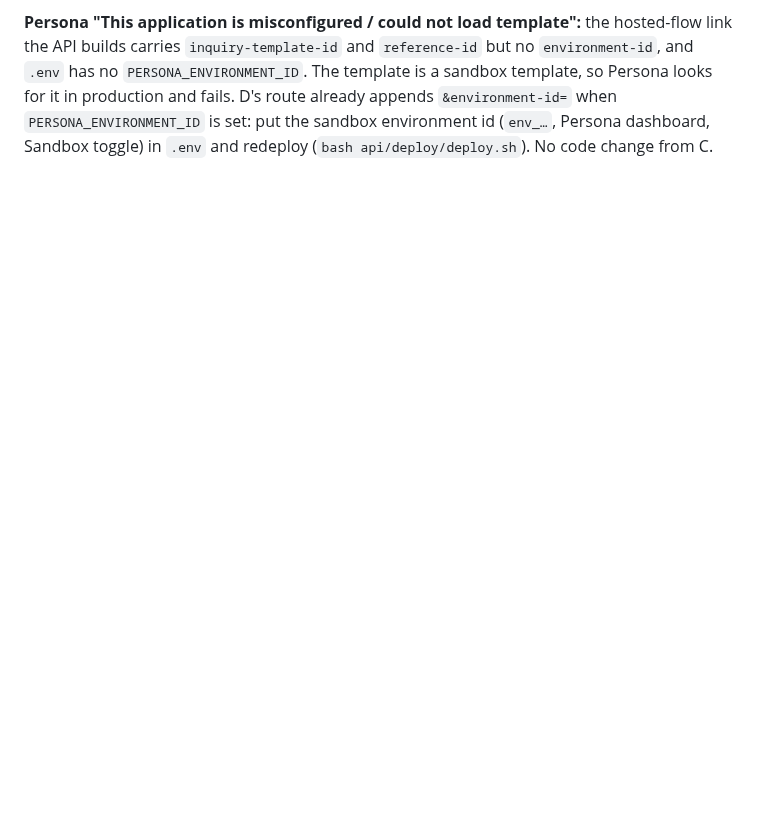
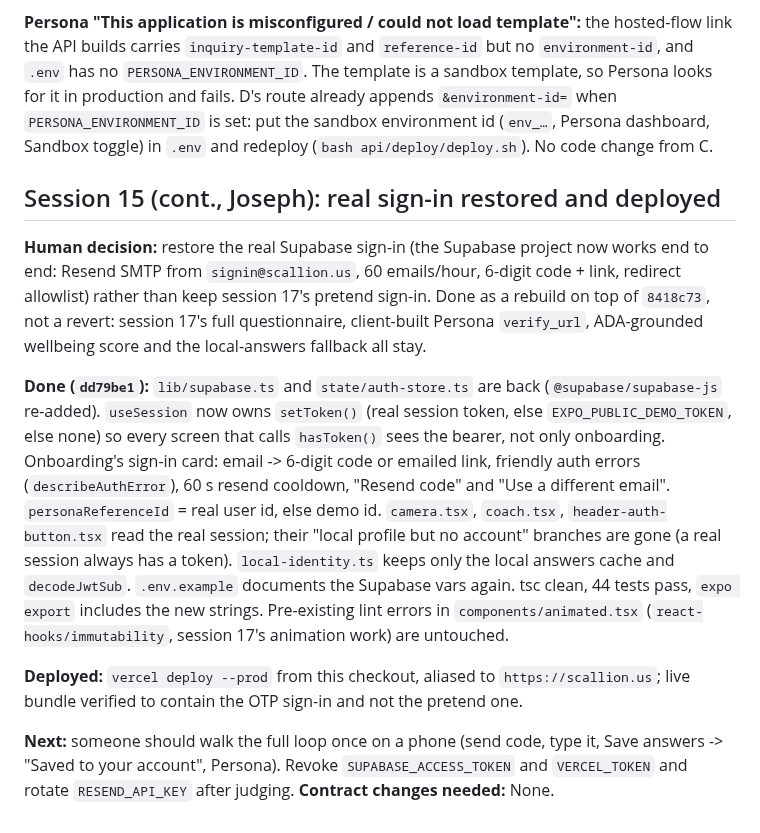
Before and after one commit to Odey340/Scallion, a Markdown page: docs/log/C.md, the part around the change. Rendered like a GitHub page; blank space fills up the shorter version.

Commit message:
[C] log: real sign-in restored and deployed
Co-Authored-By: Claude Fable 5.1 <noreply@anthropic.com>

```diff
--- a/docs/log/C.md
+++ b/docs/log/C.md
@@ -296,3 +296,13 @@ Concurrent with sessions 5-9 above (discovered on rebase, not before) — renumb
 **Follow-up (after Session 18): sample report works with no sign-in.** Human report: on scallion.us "Try the sample report" filled nothing. Cause: the deployed bundle has no `EXPO_PUBLIC_DEMO_TOKEN` (checked the live JS), so `/extract` was never called (401 before upload) and the review landed with empty fields plus an easy-to-miss error line. Fix: `scripts/sync-assets.js` now also copies the API's cached extraction for the fixture (`api/fixtures/cache/<sha256 of the pdf>.json`, synthetic, PHI-free) to `public/samples/lab_report_synthetic.extract.json`; "Try the sample report" renders and redacts the PDF locally and uses that shipped extraction when there is no token (the live API path when there is one). Verified in a browser against the plain token-free export: all nine values, highlights and the fasting answer fill in with no network call to the API. The pick step now says plainly that your own report cannot be sent without a sign-in. Vercel still needs `EXPO_PUBLIC_DEMO_TOKEN` (and a cache-cleared rebuild) for the judged account's Home/Coach/Camera data and for uploading a real report.
 
 **Persona "This application is misconfigured / could not load template":** the hosted-flow link the API builds carries `inquiry-template-id` and `reference-id` but no `environment-id`, and `.env` has no `PERSONA_ENVIRONMENT_ID`. The template is a sandbox template, so Persona looks for it in production and fails. D's route already appends `&environment-id=` when `PERSONA_ENVIRONMENT_ID` is set: put the sandbox environment id (`env_…`, Persona dashboard, Sandbox toggle) in `.env` and redeploy (`bash api/deploy/deploy.sh`). No code change from C.
+
+## Session 15 (cont., Joseph): real sign-in restored and deployed
+
+**Human decision:** restore the real Supabase sign-in (the Supabase project now works end to end: Resend SMTP from `signin@scallion.us`, 60 emails/hour, 6-digit code + link, redirect allowlist) rather than keep session 17's pretend sign-in. Done as a rebuild on top of `8418c73`, not a revert: session 17's full questionnaire, client-built Persona `verify_url`, ADA-grounded wellbeing score and the local-answers fallback all stay.
+
+**Done (`dd79be1`):** `lib/supabase.ts` and `state/auth-store.ts` are back (`@supabase/supabase-js` re-added). `useSession` now owns `setToken()` (real session token, else `EXPO_PUBLIC_DEMO_TOKEN`, else none) so every screen that calls `hasToken()` sees the bearer, not only onboarding. Onboarding's sign-in card: email -> 6-digit code or emailed link, friendly auth errors (`describeAuthError`), 60 s resend cooldown, "Resend code" and "Use a different email". `personaReferenceId` = real user id, else demo id. `camera.tsx`, `coach.tsx`, `header-auth-button.tsx` read the real session; their "local profile but no account" branches are gone (a real session always has a token). `local-identity.ts` keeps only the local answers cache and `decodeJwtSub`. `.env.example` documents the Supabase vars again. tsc clean, 44 tests pass, `expo export` includes the new strings. Pre-existing lint errors in `components/animated.tsx` (`react-hooks/immutability`, session 17's animation work) are untouched.
+
+**Deployed:** `vercel deploy --prod` from this checkout, aliased to `https://scallion.us`; live bundle verified to contain the OTP sign-in and not the pretend one.
+
+**Next:** someone should walk the full loop once on a phone (send code, type it, Save answers -> "Saved to your account", Persona). Revoke `SUPABASE_ACCESS_TOKEN` and `VERCEL_TOKEN` and rotate `RESEND_API_KEY` after judging. **Contract changes needed:** None.
```
